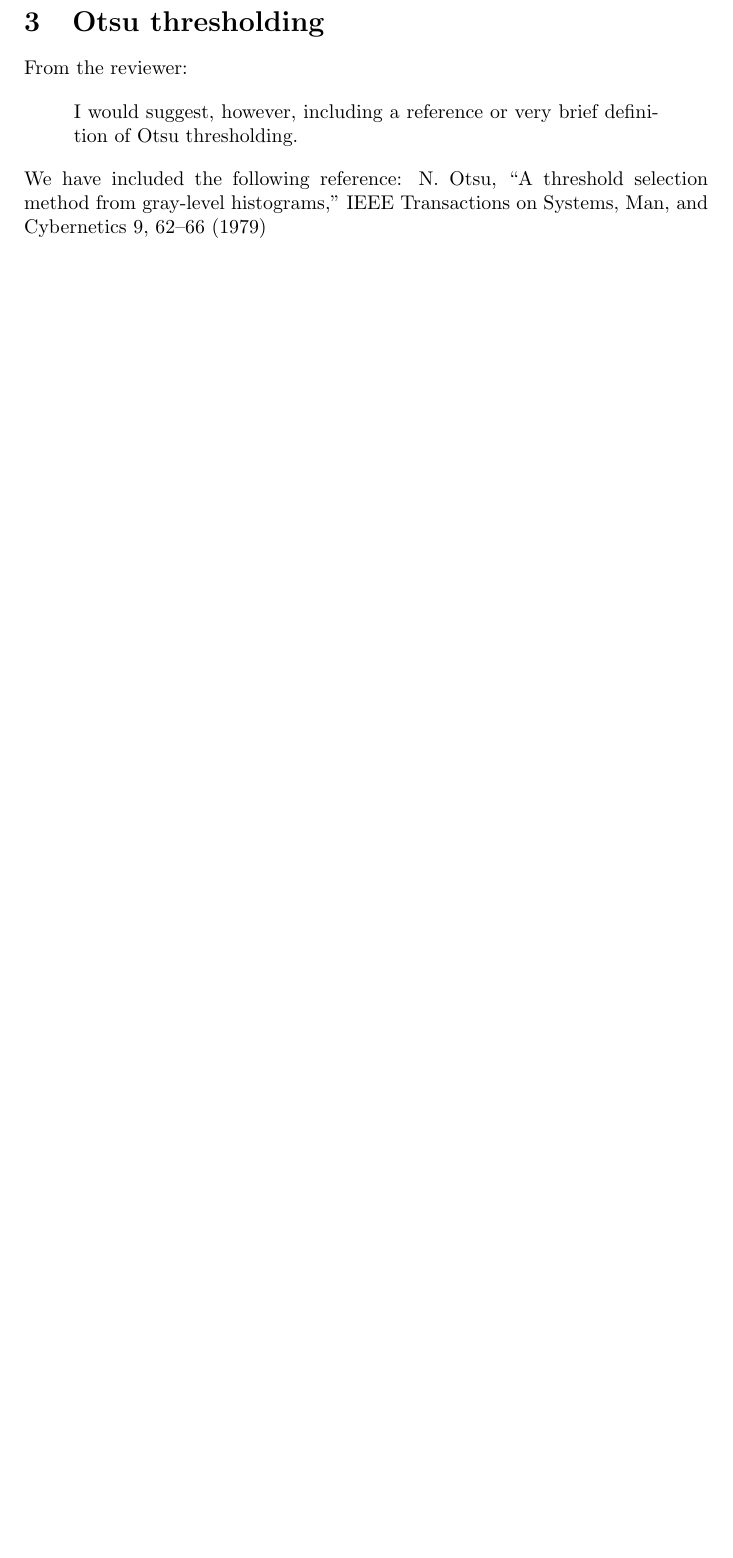
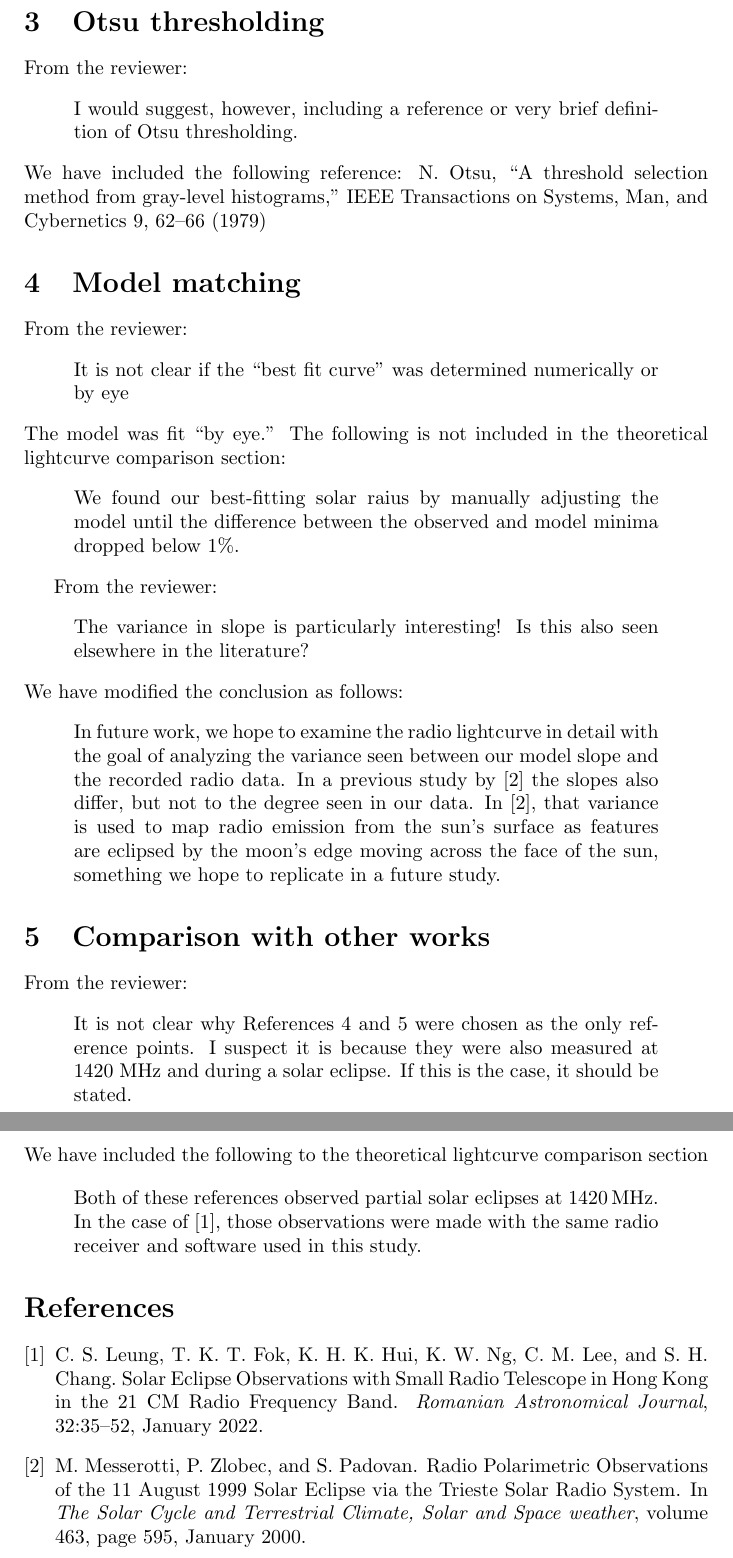
Before and after one commit to UCA-Open-Astronomy-Lab/jurpa_eclipse_paper, a LaTeX document (response.tex, which reads sections/comparison_sources.tex, sections/model_matching.tex, sections/model_slope.tex): part of page 2 of 2 before the commit and two parts of pages 2 and 3 of 3 after it, the two joined at a grey line, cut so that both start at the same text, the shorter picture padded with empty space. Compiled offline with pdfLaTeX.

Commit message:
Addressing model matching and why we chose sources

```diff
--- a/response.tex
+++ b/response.tex
@@ -1,4 +1,5 @@
 \documentclass{article}
+\usepackage{units}
 \begin{document}
 
 We are greatful to the reviewer for their insightful suggestions to improve our manuscript.
@@ -52,4 +53,53 @@ From the reviewer:
 
 \noindent We have included the following reference: N. Otsu, “A threshold selection method from gray-level histograms,” IEEE Transactions on Systems, Man, and Cybernetics 9, 62–66 (1979)
 
+\section{Model matching}
+
+From the reviewer:
+
+\begin{quote}
+  It is not clear if the ``best fit curve'' was determined numerically or by eye
+\end{quote}
+
+\noindent The model was fit ``by eye.'' The following is not included in the theoretical lightcurve comparison section:
+
+\begin{quote}
+  \input{sections/model_matching.tex}
+\end{quote}
+
+From the reviewer:
+
+\begin{quote}
+
+  The variance in slope is particularly interesting! Is this also seen elsewhere in the literature?
+
+\end{quote}
+
+\noindent We have modified the conclusion as follows:
+
+\begin{quote}
+  \input{sections/model_slope.tex}
+\end{quote}
+
+\section{Comparison with other works}
+
+From the reviewer:
+
+\begin{quote}
+  It is not clear why References 4 and 5 were chosen as the only reference points.
+  I suspect it is because they were also measured at 1420 MHz and during a solar eclipse. If this is the case, it should be stated.
+\end{quote}
+
+\noindent We have included the following to the theoretical lightcurve comparison section
+
+\begin{quote}
+  \input{sections/comparison_sources.tex}
+\end{quote}
+
+
+
+
+\bibliography{refs}% Produces the bibliography via BibTeX.
+\bibliographystyle{plain}
+
 \end{document}
--- /dev/null
+++ b/sections/comparison_sources.tex
@@ -0,0 +1 @@
+Both of these references observed partial solar eclipses at \unit[1420]{MHz}. In the case of \cite{leung_solar_2022}, those observations were made with the same radio receiver and software used in this study.
--- /dev/null
+++ b/sections/model_matching.tex
@@ -0,0 +1 @@
+We found our best-fitting solar raius by manually adjusting the model until the difference between the observed and model minima dropped below 1\%.
--- /dev/null
+++ b/sections/model_slope.tex
@@ -0,0 +1,2 @@
+In future work, we hope to examine the radio lightcurve in detail with the goal of analyzing the variance seen between our model slope and the recorded radio data. In a previous study by \cite{messerotti_radio_2000} the slopes also differ, but not to the degree seen in our data.
+In \cite{messerotti_radio_2000}, that variance is used to map radio emission from the sun's surface as features are eclipsed by the moon's edge moving across the face of the sun, something we hope to replicate in a future study.
```
Also changed, not shown: sections/conclusion.tex (+1 -1 lines), sections/theoretical.tex (+2 -0 lines).
